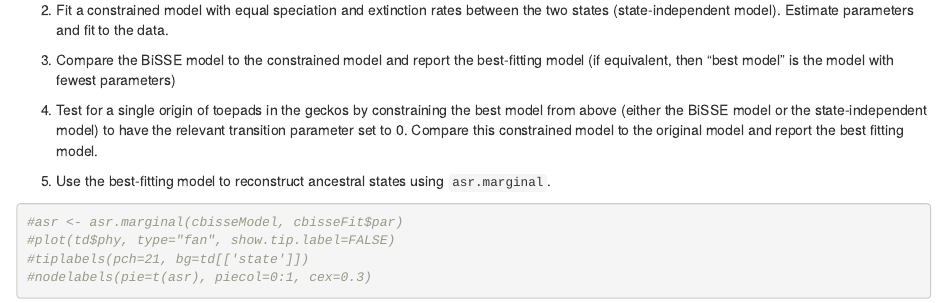
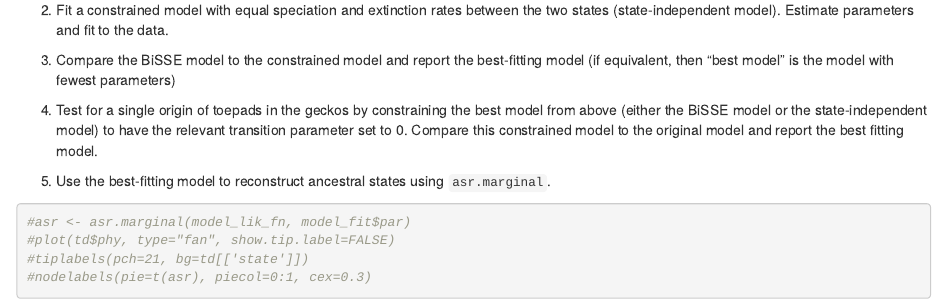
Before and after one commit to uyedaj/macrophy_course, an R Markdown document (projects/Diversification/SSEModelExercise.nb.Rmd): the page in a window 1100 px wide, from 4050 px down. Rendered offline with R 4.5, knitr and Pandoc, with nearby package versions; some code elsewhere in the file could not run offline.

Commit message:
modified sse exercise

````diff
--- a/projects/Diversification/SSEModelExercise.nb.Rmd
+++ b/projects/Diversification/SSEModelExercise.nb.Rmd
@@ -140,7 +140,7 @@ Tasks:
 
 ```{r}
 
-#asr <- asr.marginal(cbisseModel, cbisseFit$par)
+#asr <- asr.marginal(model_lik_fn, model_fit$par)
 #plot(td$phy, type="fan", show.tip.label=FALSE)
 #tiplabels(pch=21, bg=td[['state']])
 #nodelabels(pie=t(asr), piecol=0:1, cex=0.3)
````
